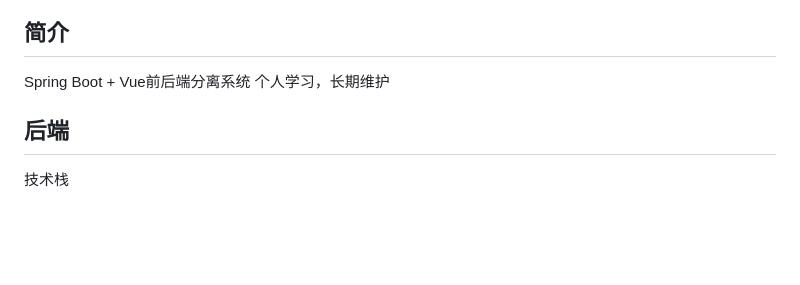
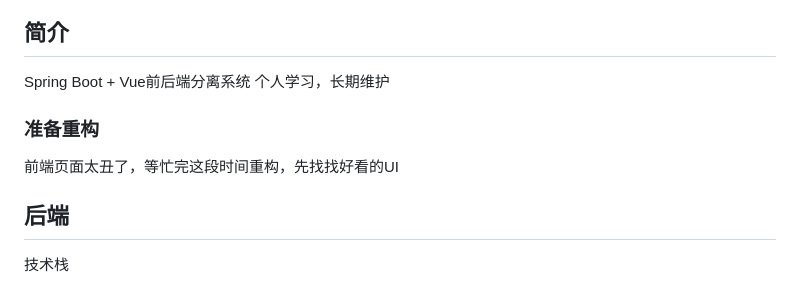
Before and after one commit to d1752472377/ErGo, a Markdown page: README.md, the part around the change. Drawn GitHub-style; blank space fills up the shorter version.

```diff
--- a/README.md
+++ b/README.md
@@ -4,6 +4,12 @@
 
 Spring Boot + Vue前后端分离系统
 个人学习，长期维护
+
+
+### 准备重构
+
+前端页面太丑了，等忙完这段时间重构，先找找好看的UI
+
 
 ## 后端
 
```
